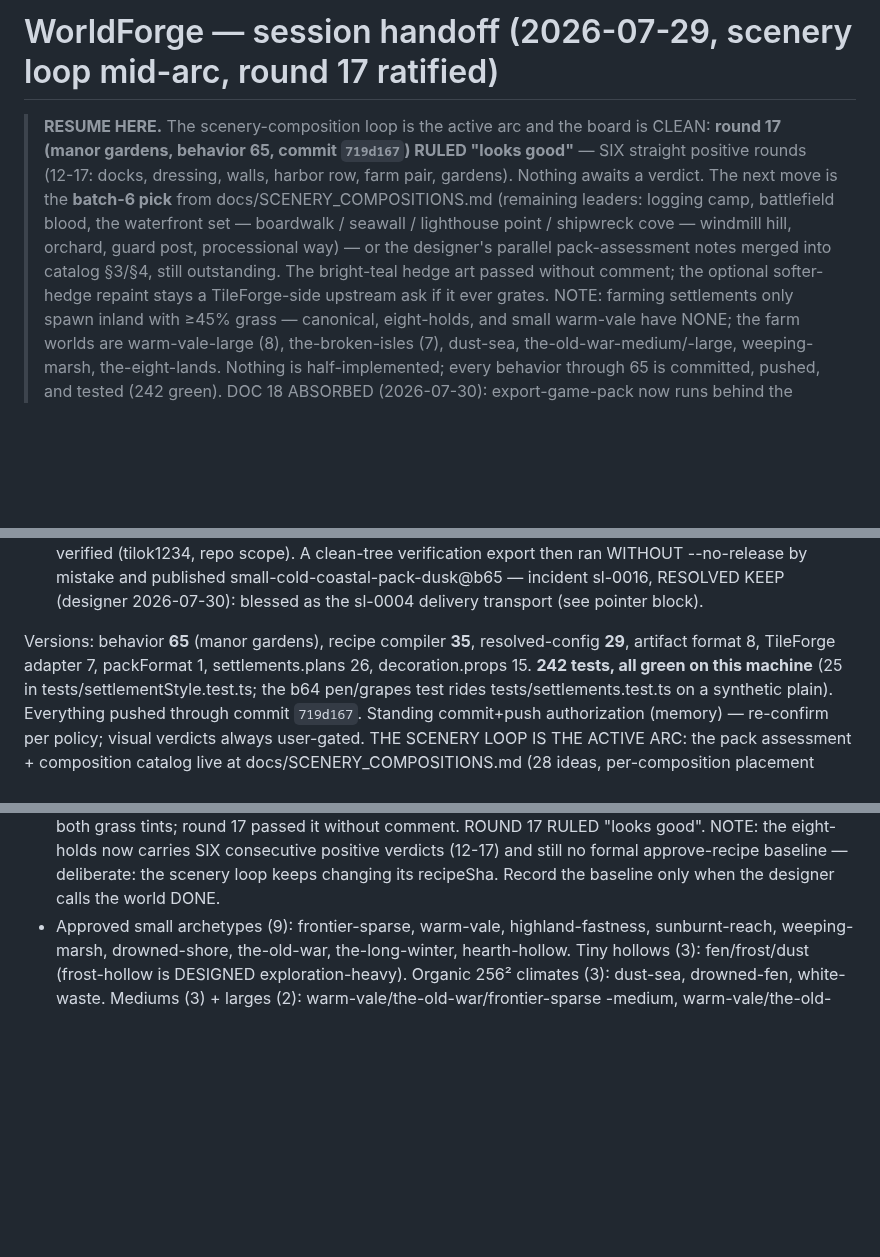
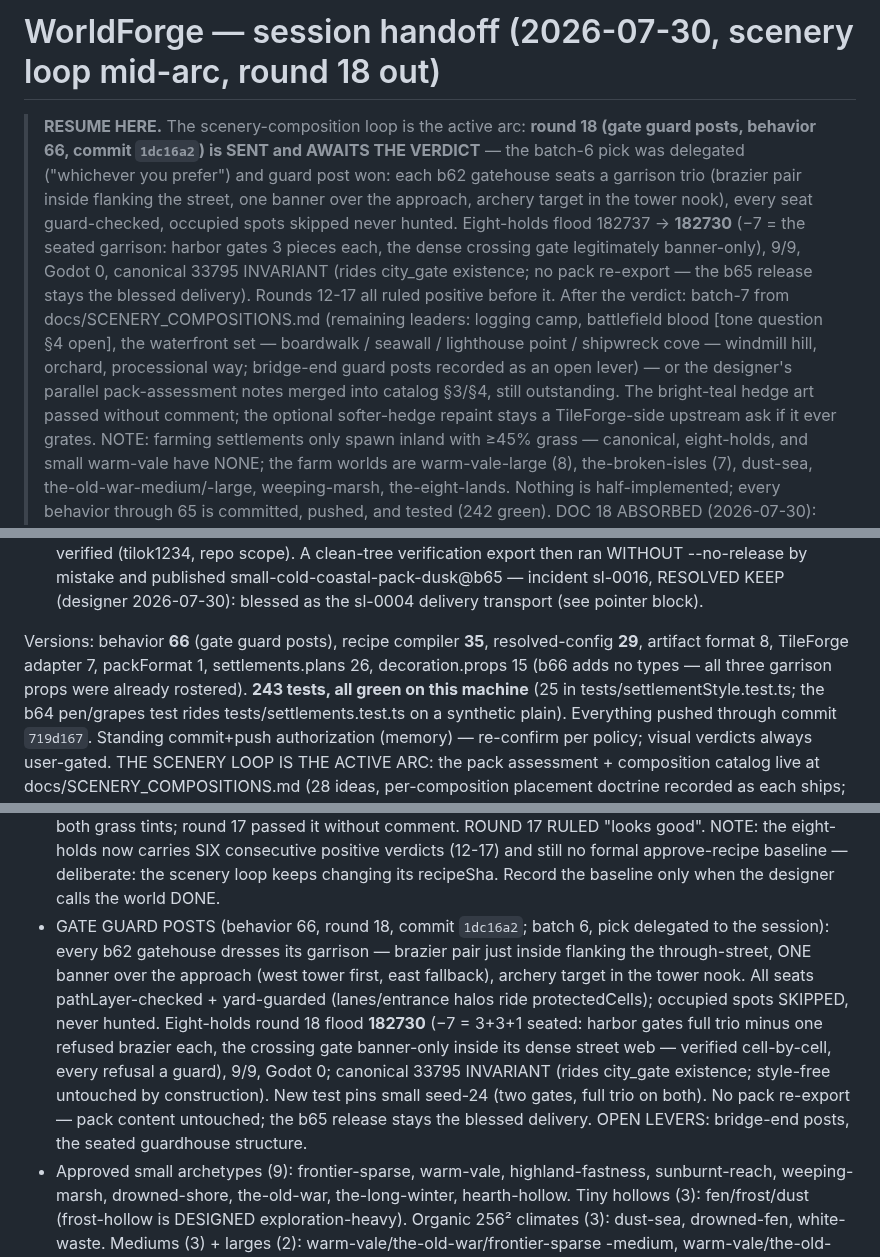
Before and after one commit to tilok1234/WorldForge, a Markdown page: HANDOFF.md, 3 parts joined by grey strips. GitHub-like rendering; blank space fills up the shorter version.

Commit message:
Handoff: round 18 out - gate guard posts
Co-Authored-By: Claude Fable 5 <noreply@anthropic.com>

```diff
--- a/HANDOFF.md
+++ b/HANDOFF.md
@@ -1,16 +1,23 @@
-# WorldForge — session handoff (2026-07-29, scenery loop mid-arc, round 17 ratified)
+# WorldForge — session handoff (2026-07-30, scenery loop mid-arc, round 18 out)
 
-> **RESUME HERE.** The scenery-composition loop is the active arc and
-> the board is CLEAN: **round 17 (manor gardens, behavior 65, commit
-> `719d167`) RULED "looks good"** — SIX straight positive rounds
-> (12-17: docks, dressing, walls, harbor row, farm pair, gardens).
-> Nothing awaits a verdict. The next move is the **batch-6 pick**
-> from docs/SCENERY_COMPOSITIONS.md (remaining leaders: logging
-> camp, battlefield blood, the waterfront set — boardwalk / seawall
-> / lighthouse point / shipwreck cove — windmill hill, orchard,
-> guard post, processional way) — or the designer's parallel
-> pack-assessment notes merged into catalog §3/§4, still
-> outstanding. The bright-teal hedge art passed without comment;
+> **RESUME HERE.** The scenery-composition loop is the active arc:
+> **round 18 (gate guard posts, behavior 66, commit `1dc16a2`) is
+> SENT and AWAITS THE VERDICT** — the batch-6 pick was delegated
+> ("whichever you prefer") and guard post won: each b62 gatehouse
+> seats a garrison trio (brazier pair inside flanking the street, one
+> banner over the approach, archery target in the tower nook), every
+> seat guard-checked, occupied spots skipped never hunted. Eight-holds
+> flood 182737 -> **182730** (−7 = the seated garrison: harbor gates 3
+> pieces each, the dense crossing gate legitimately banner-only), 9/9,
+> Godot 0, canonical 33795 INVARIANT (rides city_gate existence; no
+> pack re-export — the b65 release stays the blessed delivery). Rounds
+> 12-17 all ruled positive before it. After the verdict: batch-7 from
+> docs/SCENERY_COMPOSITIONS.md (remaining leaders: logging camp,
+> battlefield blood [tone question §4 open], the waterfront set —
+> boardwalk / seawall / lighthouse point / shipwreck cove — windmill
+> hill, orchard, processional way; bridge-end guard posts recorded as
+> an open lever) — or the designer's parallel pack-assessment notes
+> merged into catalog §3/§4, still outstanding. The bright-teal hedge art passed without comment;
 > the optional softer-hedge repaint stays a TileForge-side upstream
 > ask if it ever grates. NOTE: farming settlements only spawn inland
 > with ≥45% grass — canonical, eight-holds, and small warm-vale have
@@ -122,9 +129,10 @@ Every planned arc is COMPLETE, in a verdict round, or gated on the user:
   (designer 2026-07-30): blessed as the sl-0004 delivery transport
   (see pointer block).
 
-Versions: behavior **65** (manor gardens), recipe compiler **35**,
+Versions: behavior **66** (gate guard posts), recipe compiler **35**,
 resolved-config **29**, artifact format 8, TileForge adapter 7,
-packFormat 1, settlements.plans 26, decoration.props 15. **242 tests,
+packFormat 1, settlements.plans 26, decoration.props 15 (b66 adds no
+types — all three garrison props were already rostered). **243 tests,
 all green on this machine** (25 in tests/settlementStyle.test.ts; the
 b64 pen/grapes test rides tests/settlements.test.ts on a synthetic
 plain). Everything pushed through commit `719d167`. Standing commit+push
@@ -295,6 +303,21 @@ gate. ALL APPROVED except one:
   formal approve-recipe baseline — deliberate: the scenery loop
   keeps changing its recipeSha. Record the baseline only when the
   designer calls the world DONE.
+- GATE GUARD POSTS (behavior 66, round 18, commit `1dc16a2`; batch 6,
+  pick delegated to the session): every b62 gatehouse dresses its
+  garrison — brazier pair just inside flanking the through-street,
+  ONE banner over the approach (west tower first, east fallback),
+  archery target in the tower nook. All seats pathLayer-checked +
+  yard-guarded (lanes/entrance halos ride protectedCells); occupied
+  spots SKIPPED, never hunted. Eight-holds round 18 flood **182730**
+  (−7 = 3+3+1 seated: harbor gates full trio minus one refused
+  brazier each, the crossing gate banner-only inside its dense street
+  web — verified cell-by-cell, every refusal a guard), 9/9, Godot 0;
+  canonical 33795 INVARIANT (rides city_gate existence; style-free
+  untouched by construction). New test pins small seed-24 (two gates,
+  full trio on both). No pack re-export — pack content untouched; the
+  b65 release stays the blessed delivery. OPEN LEVERS: bridge-end
+  posts, the seated guardhouse structure.
 - Approved small archetypes (9): frontier-sparse, warm-vale,
   highland-fastness, sunburnt-reach, weeping-marsh, drowned-shore,
   the-old-war, the-long-winter, hearth-hollow. Tiny hollows (3):
```
Also changed, not shown: docs/SCENERY_COMPOSITIONS.md (+12 -2 lines).
